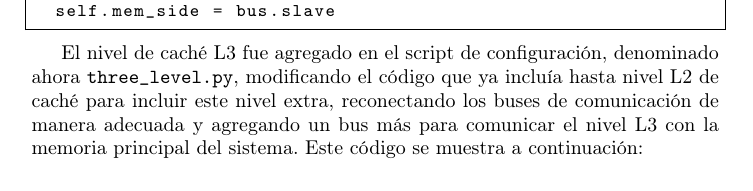
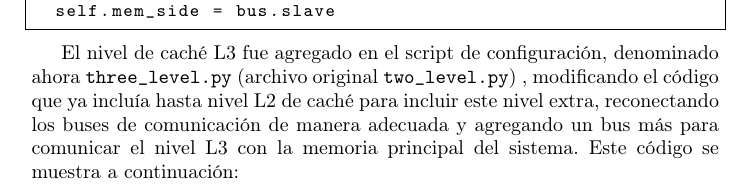
Before and after one commit to degv364/estructuras_2, a LaTeX problem sheet (tarea3/doc/reporte.tex): part of page 11 of 15 before the commit and part of page 11 of 16 after it, cut so that both start at the same text. Compiled offline with pdfLaTeX.

Commit message:
Pequeña aclaración Ejercicio 2.B

```diff
--- a/tarea3/doc/reporte.tex
+++ b/tarea3/doc/reporte.tex
@@ -305,10 +305,10 @@ la clase \texttt{L3Cache} se muestra a continuación:
 \end{lstlisting}
 
 El nivel de caché L3 fue agregado en el script de configuración, denominado ahora
-\texttt{three\_level.py}, modificando el código que ya incluía hasta nivel L2 de caché para incluir
-este nivel extra, reconectando los buses de comunicación de manera adecuada y agregando un bus más
-para comunicar el nivel L3 con la memoria principal del sistema. Este código se muestra a
-continuación:
+\texttt{three\_level.py} (archivo original \texttt{two\_level.py}) , modificando el código que ya
+incluía hasta nivel L2 de caché para incluir este nivel extra, reconectando los buses de
+comunicación de manera adecuada y agregando un bus más para comunicar el nivel L3 con la memoria
+principal del sistema. Este código se muestra a continuación:
 
 \begin{lstlisting}
 # Create an L1 instruction and data cache
```
